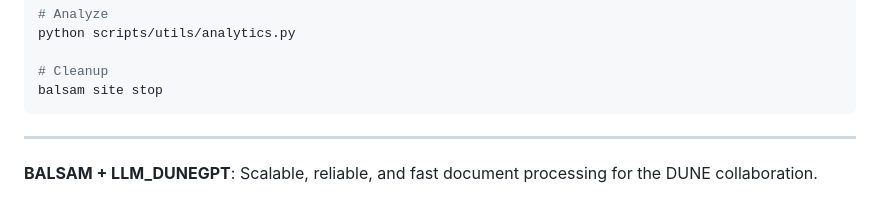
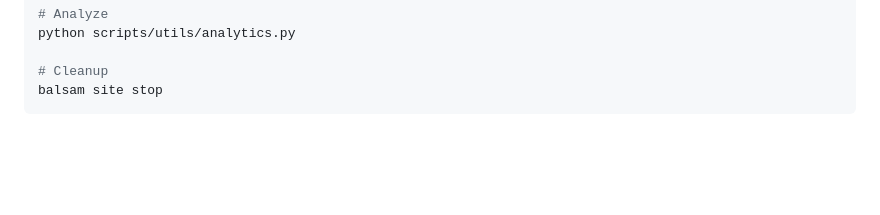
Before and after one commit to DUNE/LLM_for_DUNE, a Markdown page: balsam/README.md, the part around the change. Rendered like a GitHub page; blank space fills up the shorter version.

````diff
--- a/balsam/README.md
+++ b/balsam/README.md
@@ -203,12 +203,3 @@ python scripts/utils/analytics.py
 # Cleanup
 balsam site stop
 ```
-
-
-
-
-
-
----
-
-**BALSAM + LLM_DUNEGPT**: Scalable, reliable, and fast document processing for the DUNE collaboration.
````
